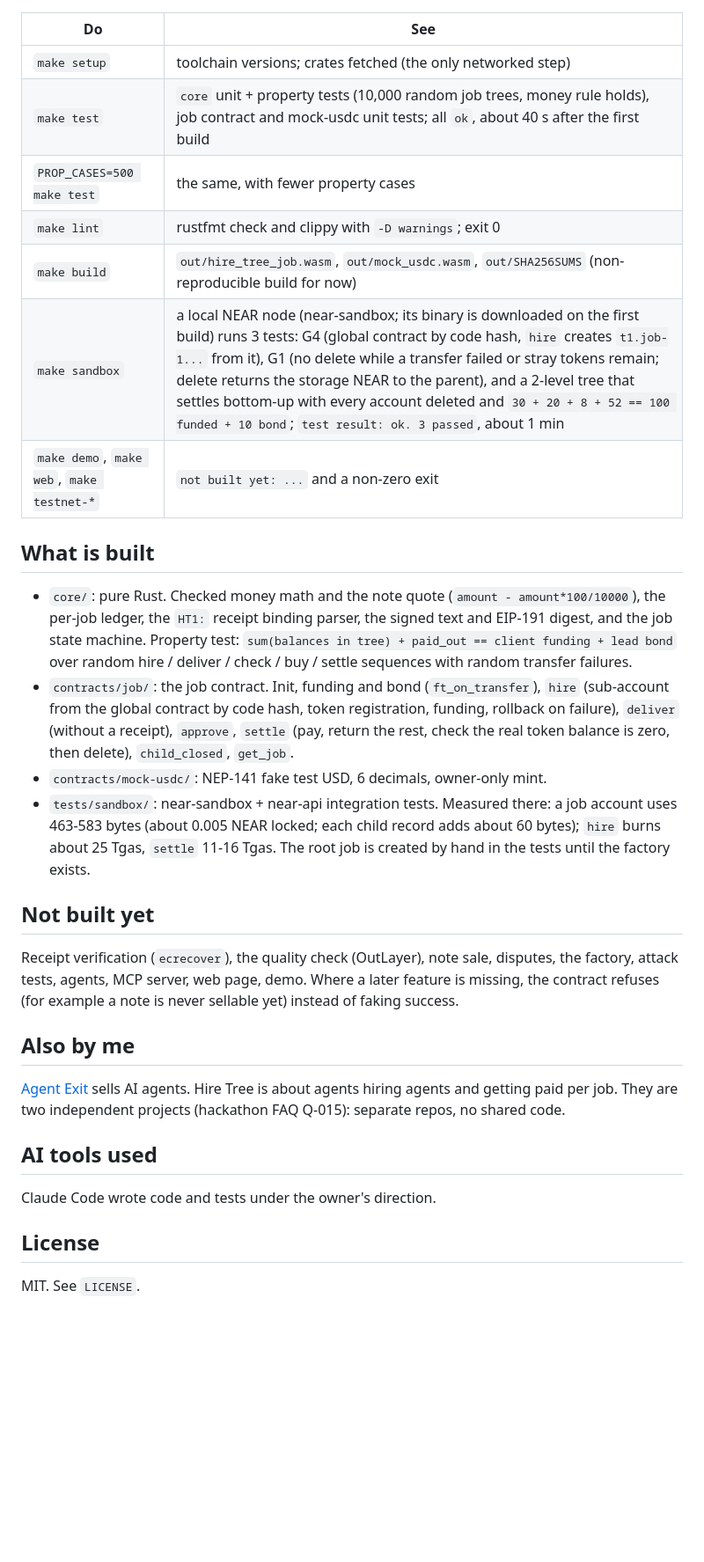
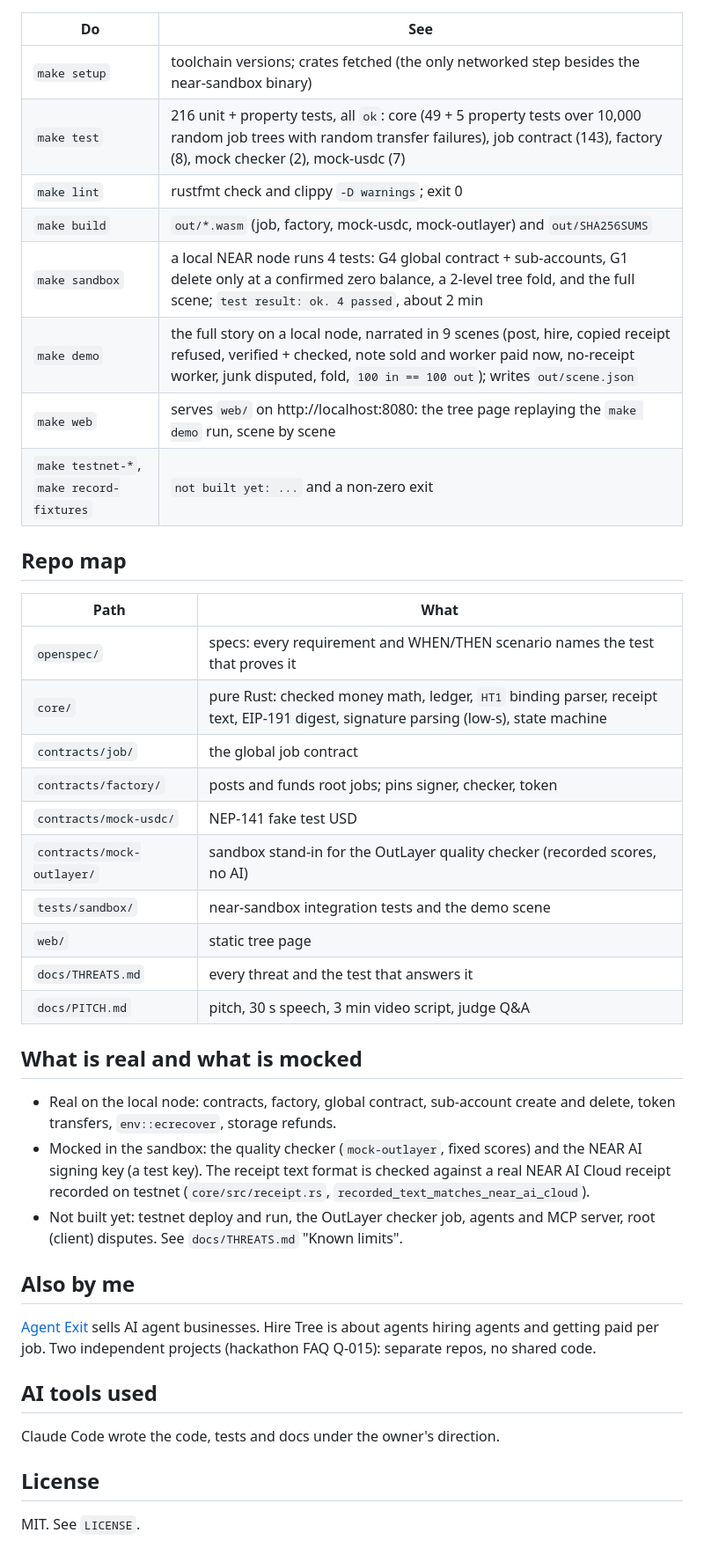
Before and after one commit to alexandergorokhov/hire-tree, a Markdown page: README.md, the part around one of its changes. Shown at 88% size. Rendered like a GitHub page; blank space fills up the shorter version.

```diff
--- a/README.md
+++ b/README.md
@@ -20,52 +43,47 @@ paid at once.
 
 | Do | See |
 |---|---|
-| `make setup` | toolchain versions; crates fetched (the only networked step) |
-| `make test` | `core` unit + property tests (10,000 random job trees, money rule holds), job contract and mock-usdc unit tests; all `ok`, about 40 s after the first build |
-| `PROP_CASES=500 make test` | the same, with fewer property cases |
-| `make lint` | rustfmt check and clippy with `-D warnings`; exit 0 |
-| `make build` | `out/hire_tree_job.wasm`, `out/mock_usdc.wasm`, `out/SHA256SUMS` (non-reproducible build for now) |
-| `make sandbox` | a local NEAR node (near-sandbox; its binary is downloaded on the first build) runs 3 tests: G4 (global contract by code hash, `hire` creates `t1.job-1...` from it), G1 (no delete while a transfer failed or stray tokens remain; delete returns the storage NEAR to the parent), and a 2-level tree that settles bottom-up with every account deleted and `30 + 20 + 8 + 52 == 100 funded + 10 bond`; `test result: ok. 3 passed`, about 1 min |
-| `make demo`, `make web`, `make testnet-*` | `not built yet: ...` and a non-zero exit |
+| `make setup` | toolchain versions; crates fetched (the only networked step besides the near-sandbox binary) |
+| `make test` | 216 unit + property tests, all `ok`: core (49 + 5 property tests over 10,000 random job trees with random transfer failures), job contract (143), factory (8), mock checker (2), mock-usdc (7) |
+| `make lint` | rustfmt check and clippy `-D warnings`; exit 0 |
+| `make build` | `out/*.wasm` (job, factory, mock-usdc, mock-outlayer) and `out/SHA256SUMS` |
+| `make sandbox` | a local NEAR node runs 4 tests: G4 global contract + sub-accounts, G1 delete only at a confirmed zero balance, a 2-level tree fold, and the full scene; `test result: ok. 4 passed`, about 2 min |
+| `make demo` | the full story on a local node, narrated in 9 scenes (post, hire, copied receipt refused, verified + checked, note sold and worker paid now, no-receipt worker, junk disputed, fold, `100 in == 100 out`); writes `out/scene.json` |
+| `make web` | serves `web/` on http://localhost:8080: the tree page replaying the `make demo` run, scene by scene |
+| `make testnet-*`, `make record-fixtures` | `not built yet: ...` and a non-zero exit |
 
-## What is built
+## Repo map
+| Path | What |
+|---|---|
+| `openspec/` | specs: every requirement and WHEN/THEN scenario names the test that proves it |
+| `core/` | pure Rust: checked money math, ledger, `HT1` binding parser, receipt text, EIP-191 digest, signature parsing (low-s), state machine |
+| `contracts/job/` | the global job contract |
+| `contracts/factory/` | posts and funds root jobs; pins signer, checker, token |
+| `contracts/mock-usdc/` | NEP-141 fake test USD |
+| `contracts/mock-outlayer/` | sandbox stand-in for the OutLayer quality checker (recorded scores, no AI) |
+| `tests/sandbox/` | near-sandbox integration tests and the demo scene |
+| `web/` | static tree page |
+| `docs/THREATS.md` | every threat and the test that answers it |
+| `docs/PITCH.md` | pitch, 30 s speech, 3 min video script, judge Q&A |
 
-- `core/`: pure Rust. Checked money math and the note quote
-  (`amount - amount*100/10000`), the per-job ledger, the `HT1:` receipt
-  binding parser, the signed text and EIP-191 digest, and the job state
-  machine. Property test: `sum(balances in tree) + paid_out == client funding + lead bond`
-  over random hire / deliver / check / buy / settle sequences with random
-  transfer failures.
-- `contracts/job/`: the job contract. Init, funding and bond
-  (`ft_on_transfer`), `hire` (sub-account from the global contract by code
-  hash, token registration, funding, rollback on failure), `deliver`
-  (without a receipt), `approve`, `settle` (pay, return the rest, check the
-  real token balance is zero, then delete), `child_closed`, `get_job`.
-- `contracts/mock-usdc/`: NEP-141 fake test USD, 6 decimals, owner-only mint.
-- `tests/sandbox/`: near-sandbox + near-api integration tests. Measured
-  there: a job account uses 463-583 bytes (about 0.005 NEAR locked; each
-  child record adds about 60 bytes); `hire` burns about 25 Tgas, `settle`
-  11-16 Tgas. The root job is created by hand in the tests until the
-  factory exists.
-
-## Not built yet
-
-Receipt verification (`ecrecover`), the quality check (OutLayer), note sale,
-disputes, the factory, attack tests, agents, MCP server, web page, demo.
-Where a later feature is missing, the contract refuses (for example a note is
-never sellable yet) instead of faking success.
+## What is real and what is mocked
+- Real on the local node: contracts, factory, global contract, sub-account
+  create and delete, token transfers, `env::ecrecover`, storage refunds.
+- Mocked in the sandbox: the quality checker (`mock-outlayer`, fixed scores)
+  and the NEAR AI signing key (a test key). The receipt text format is
+  checked against a real NEAR AI Cloud receipt recorded on testnet
+  (`core/src/receipt.rs`, `recorded_text_matches_near_ai_cloud`).
+- Not built yet: testnet deploy and run, the OutLayer checker job, agents
+  and MCP server, root (client) disputes. See `docs/THREATS.md` "Known limits".
 
 ## Also by me
-
 [Agent Exit](https://github.com/alexandergorokhov/near-transparent-agent-market)
-sells AI agents. Hire Tree is about agents hiring agents and getting paid per
-job. They are two independent projects (hackathon FAQ Q-015): separate repos,
-no shared code.
+sells AI agent businesses. Hire Tree is about agents hiring agents and
+getting paid per job. Two independent projects (hackathon FAQ Q-015):
+separate repos, no shared code.
 
 ## AI tools used
-
-Claude Code wrote code and tests under the owner's direction.
+Claude Code wrote the code, tests and docs under the owner's direction.
 
 ## License
-
 MIT. See `LICENSE`.
```
Also changed, not shown: other parts of README.md (+36 -13 lines), docs/PITCH.md (added, +69 -0 lines), docs/screens/phone-scene-5.png (added), docs/screens/scene-5-paid-now.png (added), docs/screens/scene-8-tree-folds.png (added), docs/screens/scene-9-folded.png (added), 4 other files.
